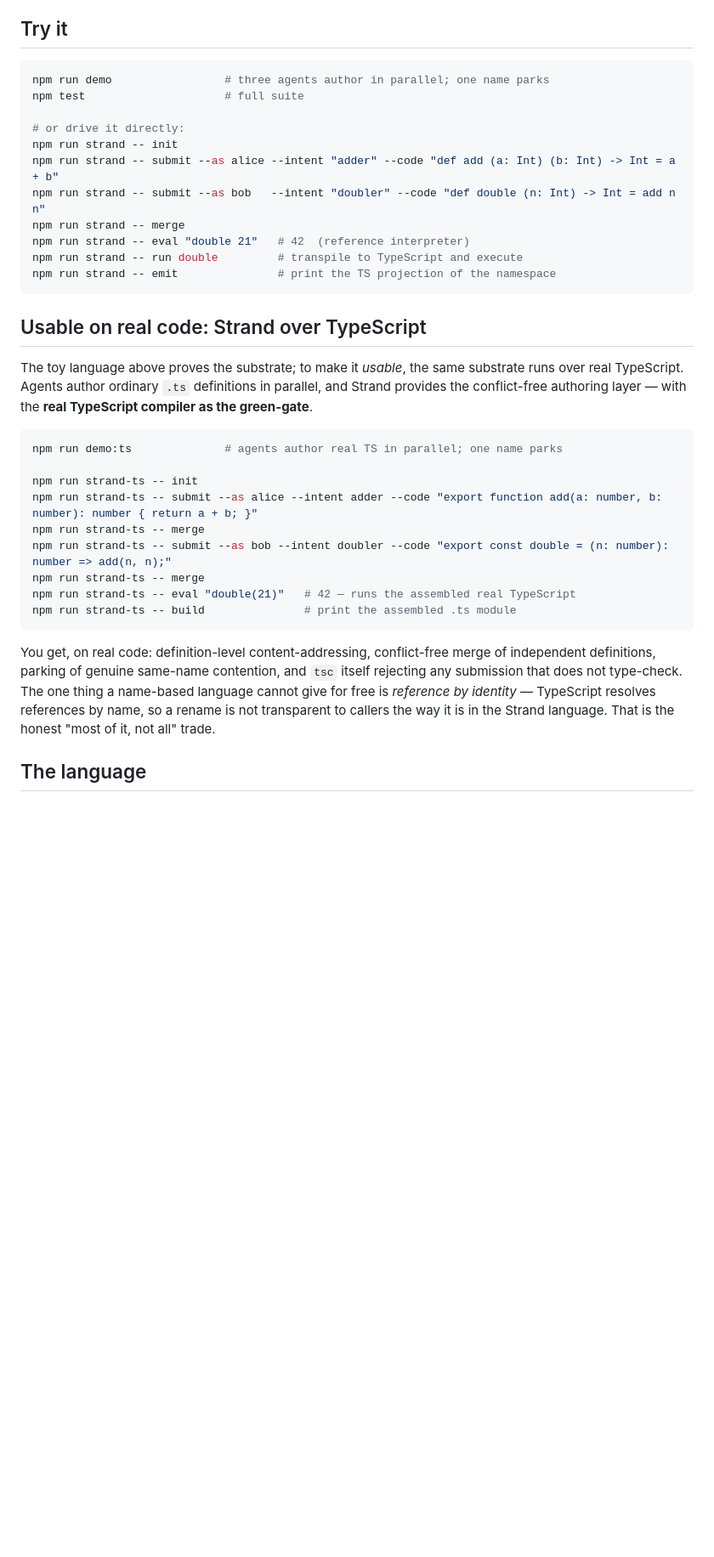
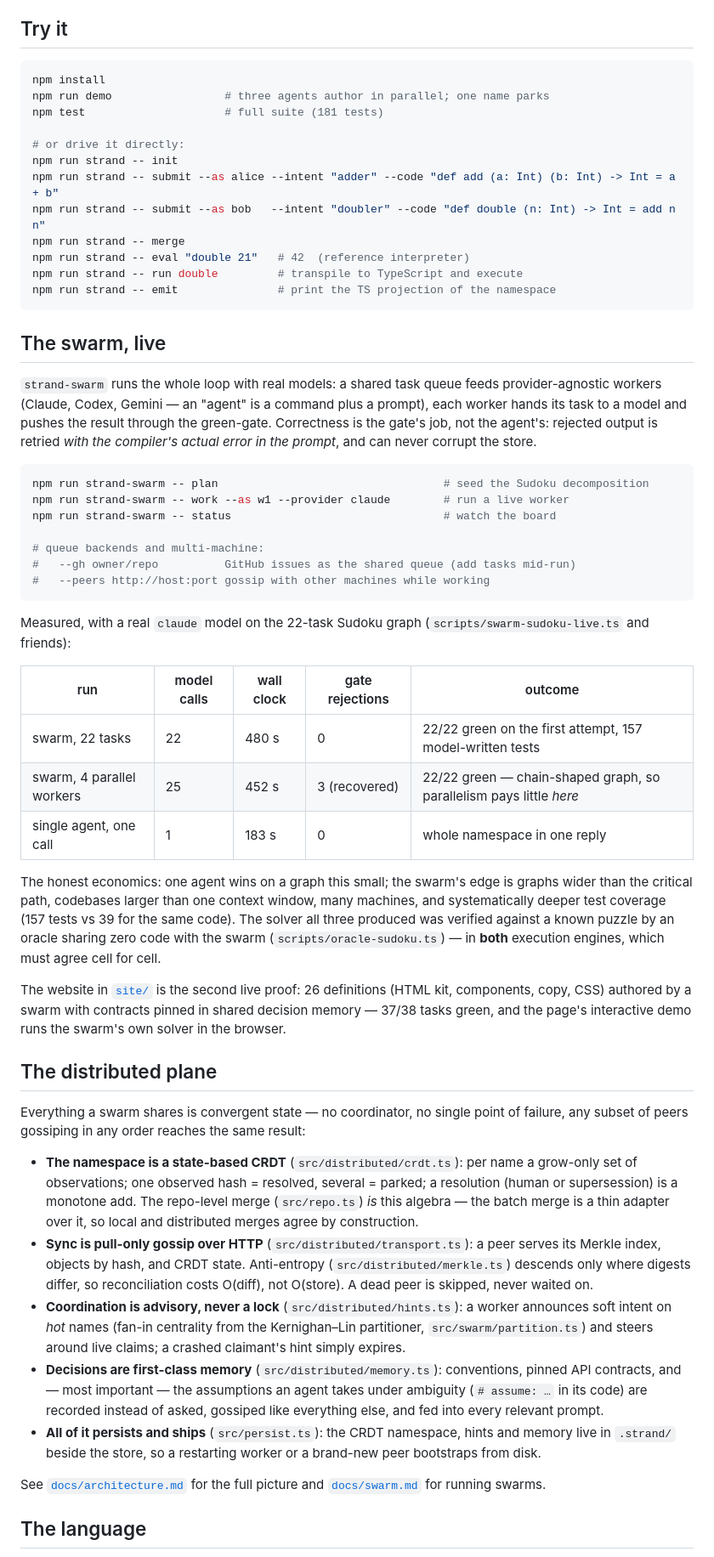
Before and after one commit to flogvit/strand, a Markdown page: README.md, the part around one of its changes. Shown at 85% size. Drawn GitHub-style; blank space fills up the shorter version.

````diff
--- a/README.md
+++ b/README.md
@@ -32,8 +38,9 @@ in a file. Strand removes the cause instead of patching the symptom.
 ## Try it
 
 ```bash
+npm install
 npm run demo                 # three agents author in parallel; one name parks
-npm test                     # full suite
+npm test                     # full suite (181 tests)
 
 # or drive it directly:
 npm run strand -- init
@@ -45,31 +52,75 @@ npm run strand -- run double         # transpile to TypeScript and execute
 npm run strand -- emit               # print the TS projection of the namespace
 ```
 
-## Usable on real code: Strand over TypeScript
+## The swarm, live
 
-The toy language above proves the substrate; to make it *usable*, the same
-substrate runs over real TypeScript. Agents author ordinary `.ts` definitions in
-parallel, and Strand provides the conflict-free authoring layer — with the
-**real TypeScript compiler as the green-gate**.
+`strand-swarm` runs the whole loop with real models: a shared task queue feeds
+provider-agnostic workers (Claude, Codex, Gemini — an "agent" is a command plus
+a prompt), each worker hands its task to a model and pushes the result through
+the green-gate. Correctness is the gate's job, not the agent's: rejected output
+is retried *with the compiler's actual error in the prompt*, and can never
+corrupt the store.
 
 ```bash
-npm run demo:ts              # agents author real TS in parallel; one name parks
+npm run strand-swarm -- plan                                  # seed the Sudoku decomposition
+npm run strand-swarm -- work --as w1 --provider claude        # run a live worker
+npm run strand-swarm -- status                                # watch the board
 
-npm run strand-ts -- init
-npm run strand-ts -- submit --as alice --intent adder --code "export function add(a: number, b: number): number { return a + b; }"
-npm run strand-ts -- merge
-npm run strand-ts -- submit --as bob --intent doubler --code "export const double = (n: number): number => add(n, n);"
-npm run strand-ts -- merge
-npm run strand-ts -- eval "double(21)"   # 42 — runs the assembled real TypeScript
-npm run strand-ts -- build               # print the assembled .ts module
+# queue backends and multi-machine:
+#   --gh owner/repo          GitHub issues as the shared queue (add tasks mid-run)
+#   --peers http://host:port gossip with other machines while working
 ```
 
-You get, on real code: definition-level content-addressing, conflict-free merge
-of independent definitions, parking of genuine same-name contention, and `tsc`
-itself rejecting any submission that does not type-check. The one thing a
-name-based language cannot give for free is *reference by identity* — TypeScript
-resolves references by name, so a rename is not transparent to callers the way
-it is in the Strand language. That is the honest "most of it, not all" trade.
+Measured, with a real `claude` model on the 22-task Sudoku graph
+(`scripts/swarm-sudoku-live.ts` and friends):
+
+| run | model calls | wall clock | gate rejections | outcome |
+|---|---|---|---|---|
+| swarm, 22 tasks | 22 | 480 s | 0 | 22/22 green on the first attempt, 157 model-written tests |
+| swarm, 4 parallel workers | 25 | 452 s | 3 (recovered) | 22/22 green — chain-shaped graph, so parallelism pays little *here* |
+| single agent, one call | 1 | 183 s | 0 | whole namespace in one reply |
+
+The honest economics: one agent wins on a graph this small; the swarm's edge is
+graphs wider than the critical path, codebases larger than one context window,
+many machines, and systematically deeper test coverage (157 tests vs 39 for the
+same code). The solver all three produced was verified against a known puzzle
+by an oracle sharing zero code with the swarm (`scripts/oracle-sudoku.ts`) — in
+**both** execution engines, which must agree cell for cell.
+
+The website in [`site/`](site/) is the second live proof: 26 definitions (HTML
+kit, components, copy, CSS) authored by a swarm with contracts pinned in shared
+decision memory — 37/38 tasks green, and the page's interactive demo runs the
+swarm's own solver in the browser.
+
+## The distributed plane
+
+Everything a swarm shares is convergent state — no coordinator, no single point
+of failure, any subset of peers gossiping in any order reaches the same result:
+
+- **The namespace is a state-based CRDT** (`src/distributed/crdt.ts`): per name
+  a grow-only set of observations; one observed hash = resolved, several =
+  parked; a resolution (human or supersession) is a monotone add. The repo-level
+  merge (`src/repo.ts`) *is* this algebra — the batch merge is a thin adapter
+  over it, so local and distributed merges agree by construction.
+- **Sync is pull-only gossip over HTTP** (`src/distributed/transport.ts`): a
+  peer serves its Merkle index, objects by hash, and CRDT state. Anti-entropy
+  (`src/distributed/merkle.ts`) descends only where digests differ, so
+  reconciliation costs O(diff), not O(store). A dead peer is skipped, never
+  waited on.
+- **Coordination is advisory, never a lock** (`src/distributed/hints.ts`): a
+  worker announces soft intent on *hot* names (fan-in centrality from the
+  Kernighan–Lin partitioner, `src/swarm/partition.ts`) and steers around live
+  claims; a crashed claimant's hint simply expires.
+- **Decisions are first-class memory** (`src/distributed/memory.ts`):
+  conventions, pinned API contracts, and — most important — the assumptions an
+  agent takes under ambiguity (`# assume: …` in its code) are recorded instead
+  of asked, gossiped like everything else, and fed into every relevant prompt.
+- **All of it persists and ships** (`src/persist.ts`): the CRDT namespace,
+  hints and memory live in `.strand/` beside the store, so a restarting worker
+  or a brand-new peer bootstraps from disk.
+
+See [`docs/architecture.md`](docs/architecture.md) for the full picture and
+[`docs/swarm.md`](docs/swarm.md) for running swarms.
 
 ## The language
 
````
Also changed, not shown: other parts of README.md (+82 -53 lines), concept.md (+8 -0 lines).
